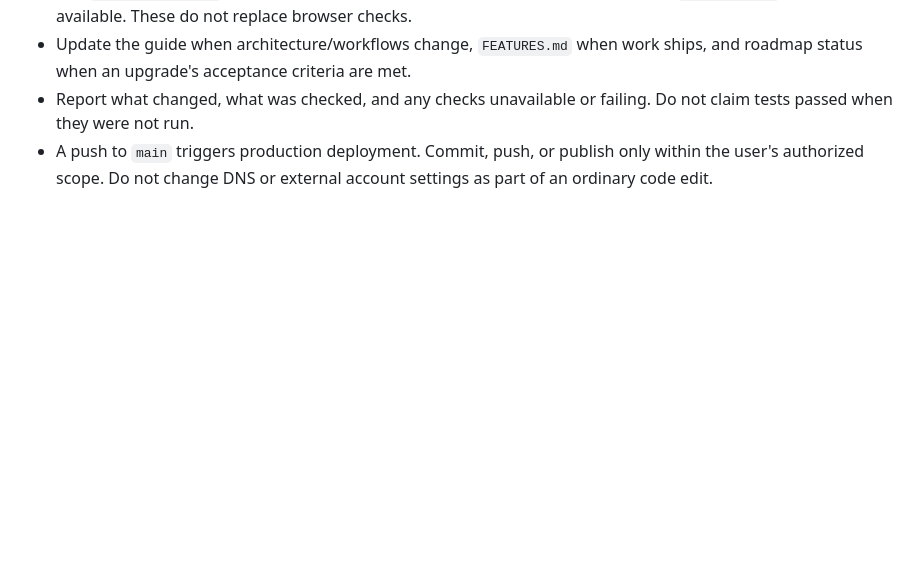
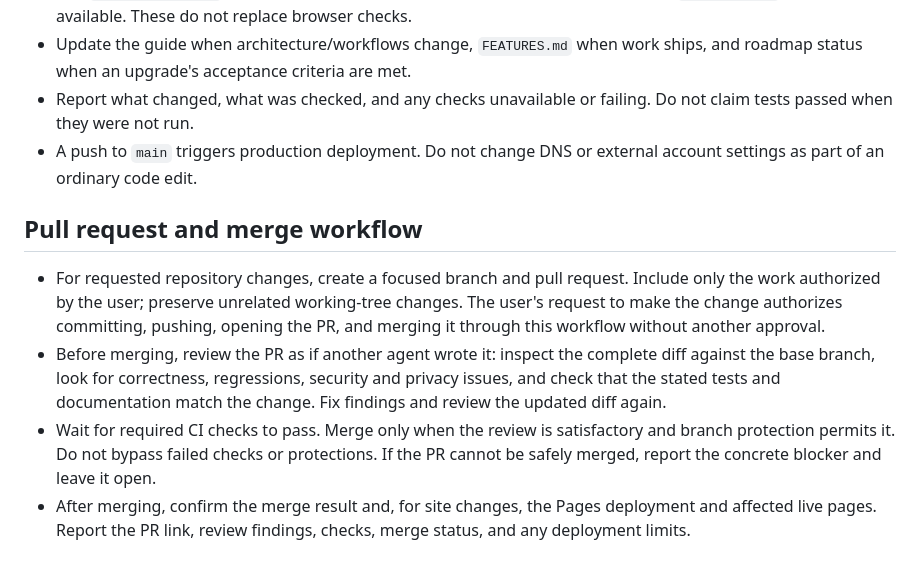
Before and after one commit to anasahmed10/highlightcorner, a Markdown page: AGENTS.md, the part around the change. GitHub-like rendering; blank space fills up the shorter version.

Commit message:
docs: require agent PR review and merge workflow (#23)
Co-authored-by: Anas <anas@Anass-Air.verizon.net>

```diff
--- a/AGENTS.md
+++ b/AGENTS.md
@@ -55,6 +55,22 @@ These instructions apply throughout this repository, regardless of agent model.
   ships, and roadmap status when an upgrade's acceptance criteria are met.
 - Report what changed, what was checked, and any checks unavailable or failing.
   Do not claim tests passed when they were not run.
-- A push to `main` triggers production deployment. Commit, push, or publish only
-  within the user's authorized scope. Do not change DNS or external account
-  settings as part of an ordinary code edit.
+- A push to `main` triggers production deployment. Do not change DNS or external
+  account settings as part of an ordinary code edit.
+
+## Pull request and merge workflow
+
+- For requested repository changes, create a focused branch and pull request.
+  Include only the work authorized by the user; preserve unrelated working-tree
+  changes. The user's request to make the change authorizes committing, pushing,
+  opening the PR, and merging it through this workflow without another approval.
+- Before merging, review the PR as if another agent wrote it: inspect the complete
+  diff against the base branch, look for correctness, regressions, security and
+  privacy issues, and check that the stated tests and documentation match the
+  change. Fix findings and review the updated diff again.
+- Wait for required CI checks to pass. Merge only when the review is satisfactory
+  and branch protection permits it. Do not bypass failed checks or protections.
+  If the PR cannot be safely merged, report the concrete blocker and leave it open.
+- After merging, confirm the merge result and, for site changes, the Pages
+  deployment and affected live pages. Report the PR link, review findings, checks,
+  merge status, and any deployment limits.
```
Also changed, not shown: docs/agent-guide.md (+7 -0 lines).
